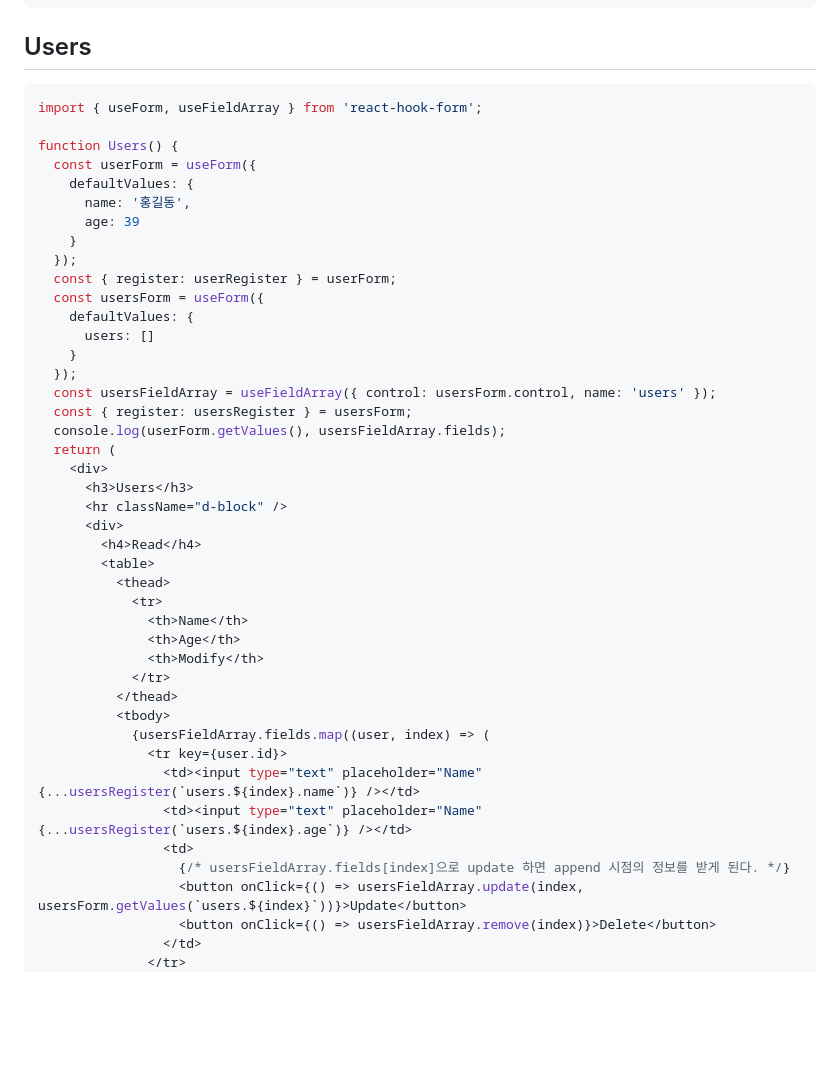
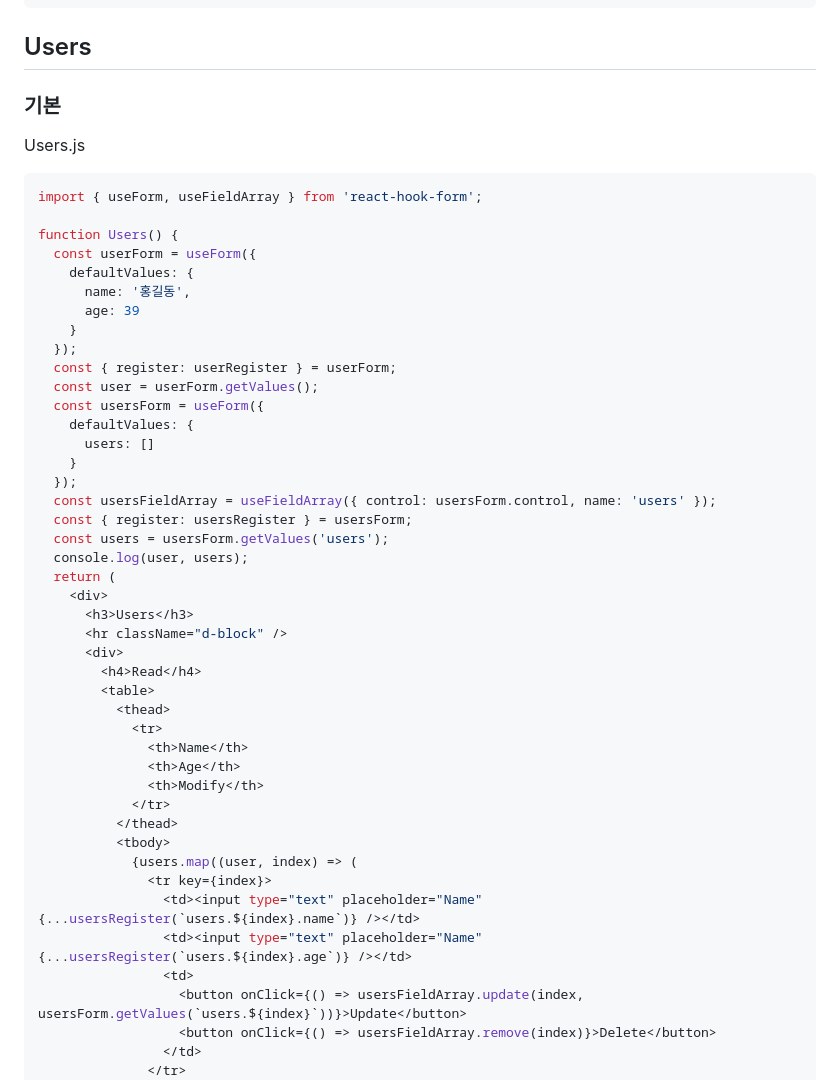
Before and after one commit to ovdncids/react-curriculum, a Markdown page: Mui_React-hook-form.md, the part around one of its changes. GitHub-like rendering; blank space fills up the shorter version.

````diff
--- a/Mui_React-hook-form.md
+++ b/Mui_React-hook-form.md
@@ -321,6 +321,8 @@ const formClone = useForm({
 ```
 
 ## Users
+### 기본
+Users.js
 ```js
 import { useForm, useFieldArray } from 'react-hook-form';
 
@@ -332,6 +334,7 @@ function Users() {
     }
   });
   const { register: userRegister } = userForm;
+  const user = userForm.getValues();
   const usersForm = useForm({
     defaultValues: {
       users: []
@@ -339,7 +342,8 @@ function Users() {
   });
   const usersFieldArray = useFieldArray({ control: usersForm.control, name: 'users' });
   const { register: usersRegister } = usersForm;
-  console.log(userForm.getValues(), usersFieldArray.fields);
+  const users = usersForm.getValues('users');
+  console.log(user, users);
   return (
     <div>
       <h3>Users</h3>
@@ -355,12 +359,11 @@ function Users() {
             </tr>
           </thead>
           <tbody>
-            {usersFieldArray.fields.map((user, index) => (
-              <tr key={user.id}>
+            {users.map((user, index) => (
+              <tr key={index}>
                 <td><input type="text" placeholder="Name" {...usersRegister(`users.${index}.name`)} /></td>
                 <td><input type="text" placeholder="Name" {...usersRegister(`users.${index}.age`)} /></td>
                 <td>
-                  {/* usersFieldArray.fields[index]으로 update 하면 append 시점의 정보를 받게 된다. */}
                   <button onClick={() => usersFieldArray.update(index, usersForm.getValues(`users.${index}`))}>Update</button>
                   <button onClick={() => usersFieldArray.remove(index)}>Delete</button>
                 </td>
````
Also changed, not shown: other parts of Mui_React-hook-form.md (+60 -0 lines).
